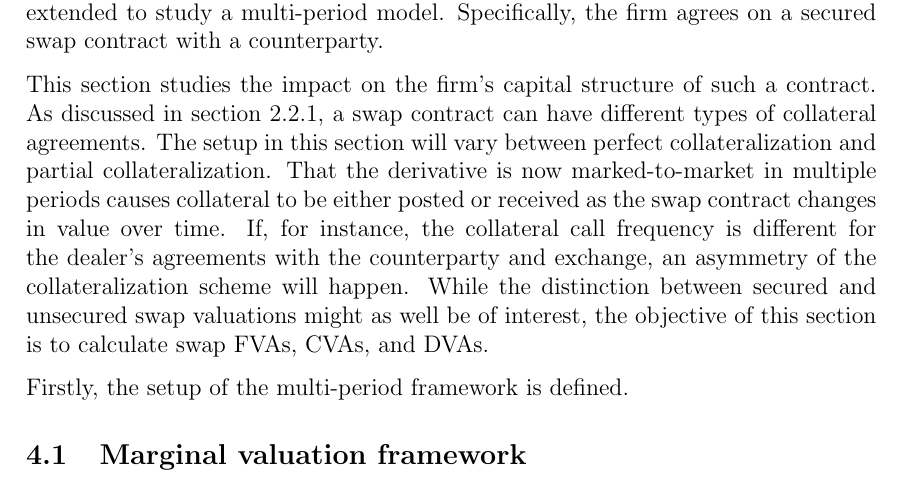
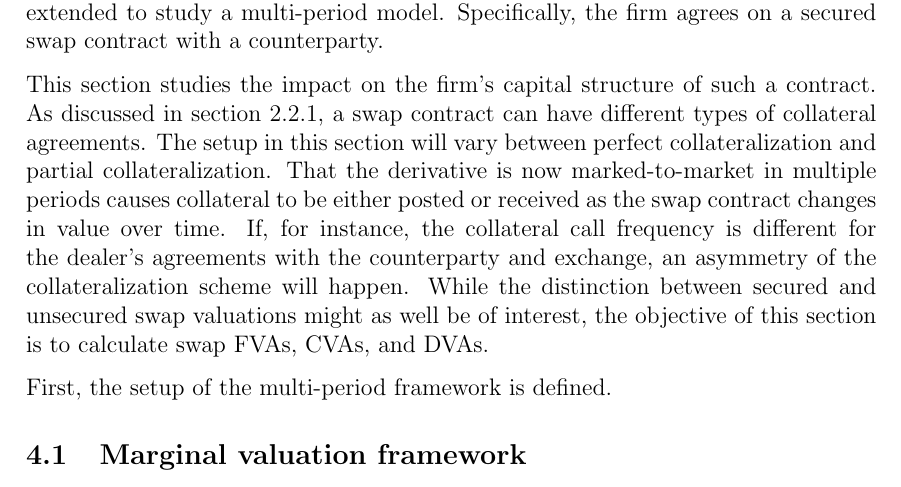
Before and after one commit to sebastianbaltser/master-thesis, a LaTeX thesis (thesis/main.tex, which reads thesis/content/body-matter/swap-contract/swap-introduction.tex): part of page 44 of 47, cut so that both start at the same text. Compiled offline with pdfLaTeX.

Commit message:
Change firstly to first
Co-authored-by: Sebastian Baltser <52928866+sebastianbaltser@users.noreply.github.com>

```diff
--- a/thesis/content/body-matter/swap-contract/swap-introduction.tex
+++ b/thesis/content/body-matter/swap-contract/swap-introduction.tex
@@ -14,7 +14,7 @@
     While the distinction between secured and unsecured swap valuations might as well be of interest,
     the objective of this section is to calculate swap \FVA/s, \CVA/s, and \DVA/s.
 
-    Firstly, the setup of the multi-period framework is defined.
+    First, the setup of the multi-period framework is defined.
 
     % Here we might want to specifically introduce the different setups we intent to analyze in this section.
 \end{document}
```
